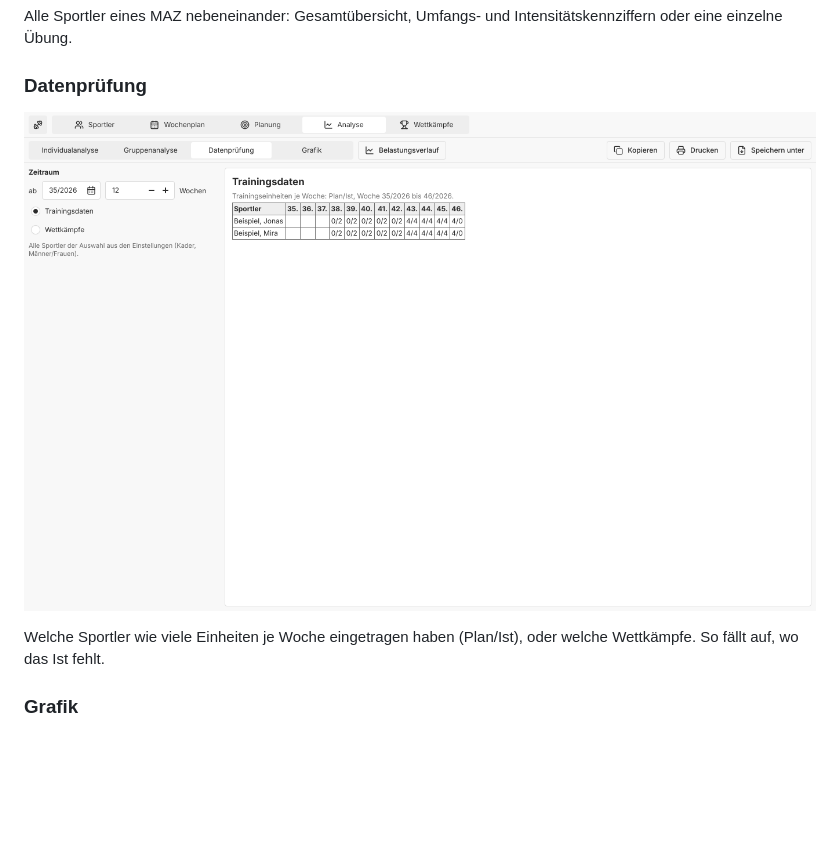
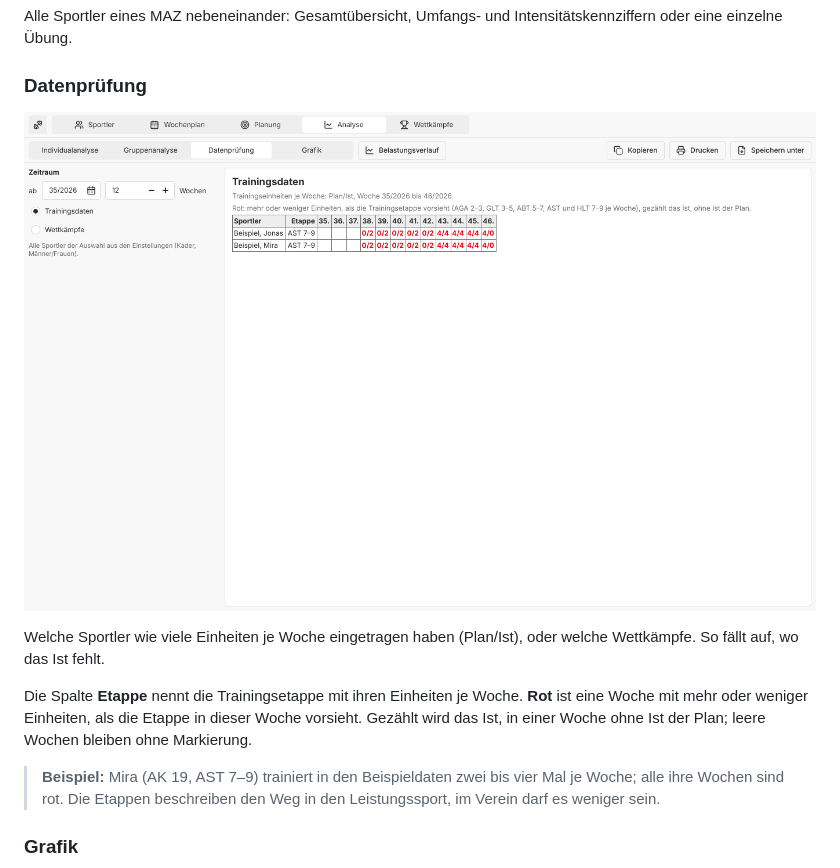
Before and after one commit to iam-peter/trainingsplaner, a Markdown page: docs/HANDBUCH.md, the part around one of its changes. GitHub-like rendering; pictures changed too: docs/handbuch/bilder/18-analyse-datenpruefung.png; blank space fills up the shorter version.

```diff
--- a/docs/HANDBUCH.md
+++ b/docs/HANDBUCH.md
@@ -482,6 +497,16 @@ Intensitätskennziffern oder eine einzelne Übung.
 Welche Sportler wie viele Einheiten je Woche eingetragen haben (Plan/Ist),
 oder welche Wettkämpfe. So fällt auf, wo das Ist fehlt.
 
+Die Spalte **Etappe** nennt die Trainingsetappe mit ihren Einheiten je
+Woche. **Rot** ist eine Woche mit mehr oder weniger Einheiten, als die
+Etappe in dieser Woche vorsieht. Gezählt wird das Ist, in einer Woche
+ohne Ist der Plan; leere Wochen bleiben ohne Markierung.
+
+> **Beispiel:** Mira (AK 19, AST 7–9) trainiert in den Beispieldaten zwei
+> bis vier Mal je Woche; alle ihre Wochen sind rot. Die Etappen
+> beschreiben den Weg in den Leistungssport, im Verein darf es weniger
+> sein.
+
 ### Grafik
 
 ![Grafik](handbuch/bilder/19-analyse-grafik.png)
```
Also changed, not shown: other parts of docs/HANDBUCH.md (+17 -2 lines), docs/RESEARCH-IDA-RTK.md (+1 -1 lines), docs/handbuch/bilder/03-sportler.png, 13 other files.
